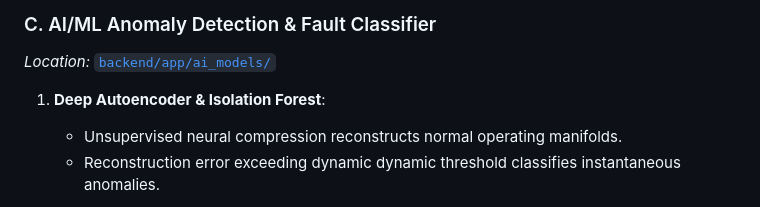
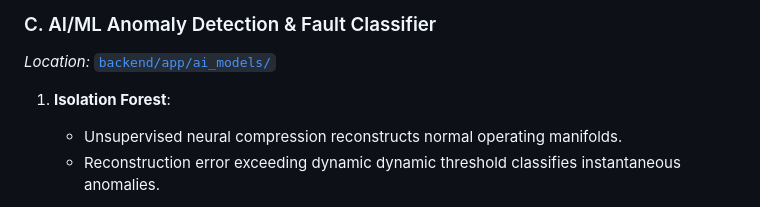
Before and after one commit to Jyotirmoy-006/Dronanetra, a Markdown page: README.md, the part around the change. Drawn GitHub-style.

Commit message:
docs: update anomaly detector description in README.md

```diff
--- a/README.md
+++ b/README.md
@@ -151,7 +151,7 @@ The system is structured as an **end-to-end 5-layer industrial architecture**:
 ### C. AI/ML Anomaly Detection & Fault Classifier
 *Location:* [`backend/app/ai_models/`](file:///C:/piston%20engine%203/backend/app/ai_models/)
 
-1. **Deep Autoencoder & Isolation Forest**:
+1. **Isolation Forest**:
    - Unsupervised neural compression reconstructs normal operating manifolds.
    - Reconstruction error exceeding dynamic dynamic threshold classifies instantaneous anomalies.
 
```
